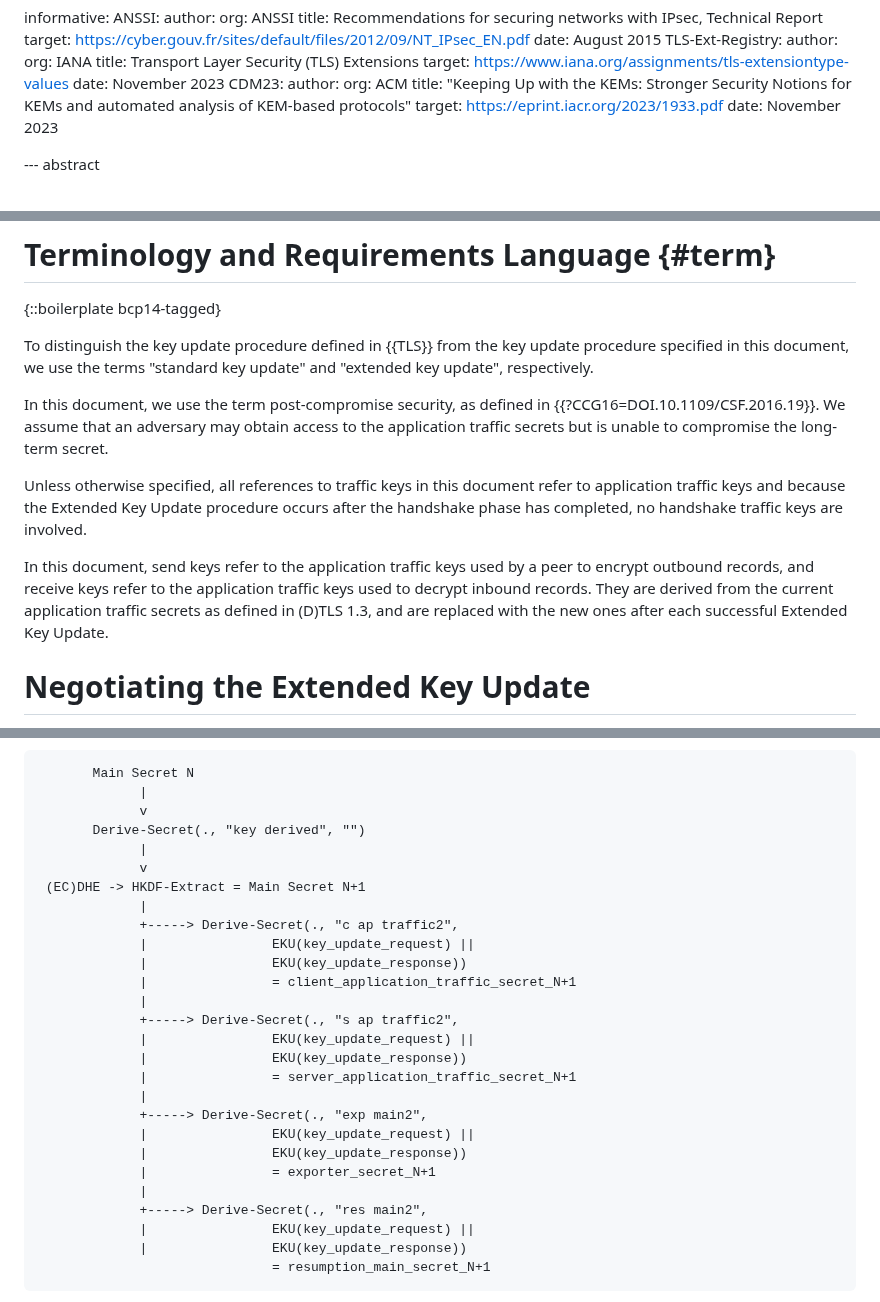
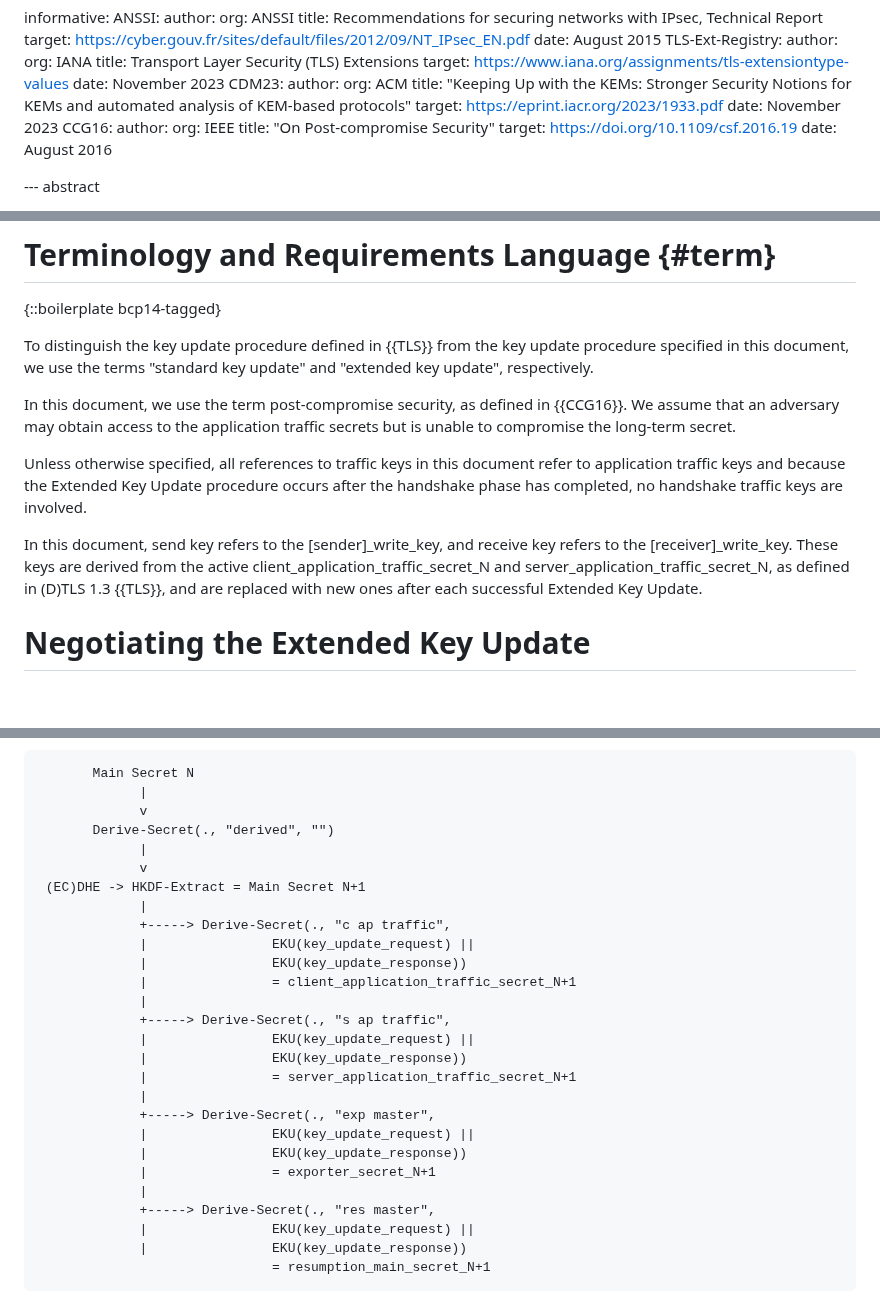
Before and after one commit to tlswg/tls-key-update, a Markdown page: draft-ietf-tls-extended-key-update.md, 3 parts joined by grey strips. GitHub-like rendering; blank space fills up the shorter version.

```diff
--- a/draft-ietf-tls-extended-key-update.md
+++ b/draft-ietf-tls-extended-key-update.md
@@ -71,6 +71,13 @@ informative:
      title: "Keeping Up with the KEMs: Stronger Security Notions for KEMs and automated analysis of KEM-based protocols"
      target: https://eprint.iacr.org/2023/1933.pdf
      date: November 2023
+  CCG16:
+     author:
+        org: IEEE
+     title: "On Post-compromise Security"
+     target: https://doi.org/10.1109/csf.2016.19
+     date: August 2016
+
 
 --- abstract
 
@@ -150,7 +157,7 @@ from the key update procedure specified in this document, we use the terms
 "standard key update" and "extended key update", respectively.
 
 In this document, we use the term post-compromise security, as defined in
-{{?CCG16=DOI.10.1109/CSF.2016.19}}. We assume that an adversary may obtain
+{{CCG16}}. We assume that an adversary may obtain
 access to the application traffic secrets but is unable to compromise the
 long-term secret.
 
@@ -159,12 +166,11 @@ refer to application traffic keys and because the Extended Key Update procedure
 occurs after the handshake phase has completed, no handshake traffic keys
 are involved.
 
-In this document, send keys refer to the application traffic keys used by a
-peer to encrypt outbound records, and receive keys refer to
-the application traffic keys used to decrypt inbound records.
-They are derived from the current application traffic secrets as
-defined in (D)TLS 1.3, and are replaced with the new ones after
-each successful Extended Key Update.
+In this document, send key refers to the [sender]_write_key, and receive key
+refers to the [receiver]_write_key. These keys are derived from the active
+client_application_traffic_secret_N and server_application_traffic_secret_N,
+as defined in (D)TLS 1.3 {{TLS}}, and are replaced with new ones
+after each successful Extended Key Update.
 
 # Negotiating the Extended Key Update
 
@@ -645,27 +651,27 @@ The following diagram shows the key derivation hierarchy.
        Main Secret N
              |
              v
-       Derive-Secret(., "key derived", "")
+       Derive-Secret(., "derived", "")
              |
              v
  (EC)DHE -> HKDF-Extract = Main Secret N+1
              |
-             +-----> Derive-Secret(., "c ap traffic2",
+             +-----> Derive-Secret(., "c ap traffic",
              |                EKU(key_update_request) ||
              |                EKU(key_update_response))
              |                = client_application_traffic_secret_N+1
              |
-             +-----> Derive-Secret(., "s ap traffic2",
+             +-----> Derive-Secret(., "s ap traffic",
              |                EKU(key_update_request) ||
              |                EKU(key_update_response))
              |                = server_application_traffic_secret_N+1
              |
-             +-----> Derive-Secret(., "exp main2",
+             +-----> Derive-Secret(., "exp master",
              |                EKU(key_update_request) ||
              |                EKU(key_update_response))
              |                = exporter_secret_N+1
              |
-             +-----> Derive-Secret(., "res main2",
+             +-----> Derive-Secret(., "res master",
              |                EKU(key_update_request) ||
              |                EKU(key_update_response))
                               = resumption_main_secret_N+1
```
